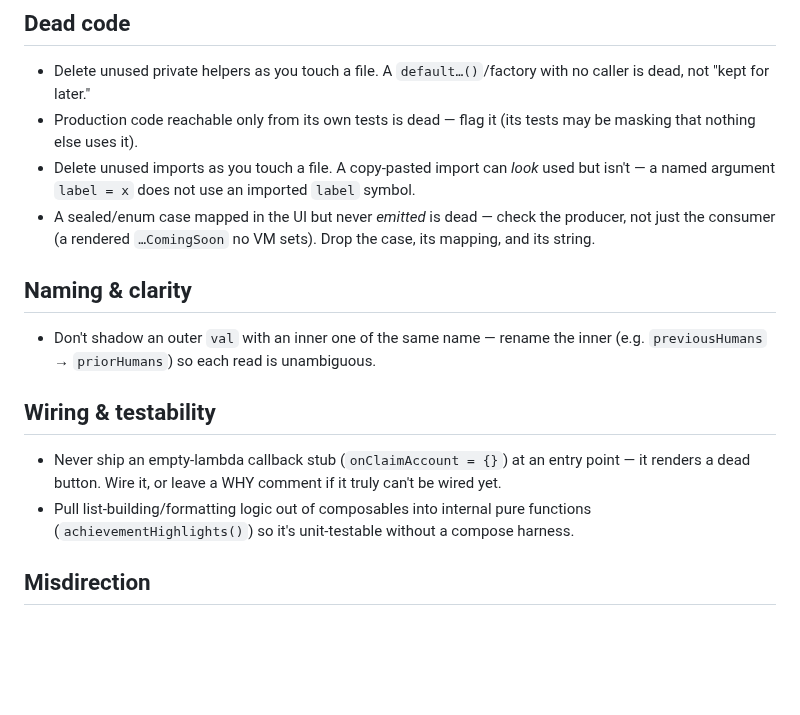
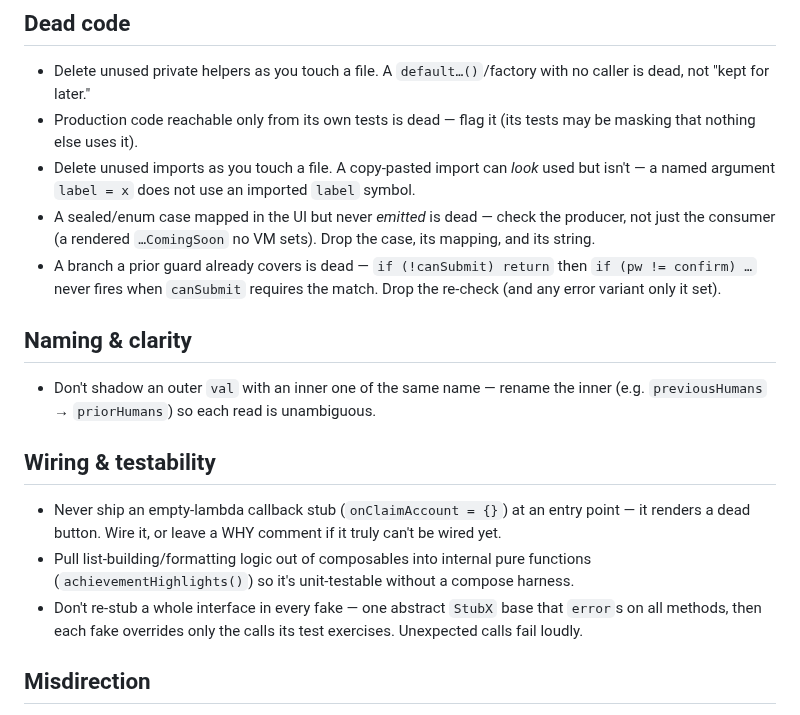
Before and after one commit to Elijah-Dangerfield/Cards, a Markdown page: docs/agent/ai-style-guide.md, the part around the change. GitHub-like rendering; blank space fills up the shorter version.

```diff
--- a/docs/agent/ai-style-guide.md
+++ b/docs/agent/ai-style-guide.md
@@ -23,6 +23,7 @@ per tip, imperative, grouped. Tighten or merge before growing. Read alongside `A
 - Production code reachable only from its own tests is dead — flag it (its tests may be masking that nothing else uses it).
 - Delete unused imports as you touch a file. A copy-pasted import can *look* used but isn't — a named argument `label = x` does not use an imported `label` symbol.
 - A sealed/enum case mapped in the UI but never *emitted* is dead — check the producer, not just the consumer (a rendered `…ComingSoon` no VM sets). Drop the case, its mapping, and its string.
+- A branch a prior guard already covers is dead — `if (!canSubmit) return` then `if (pw != confirm) …` never fires when `canSubmit` requires the match. Drop the re-check (and any error variant only it set).
 
 ## Naming & clarity
 - Don't shadow an outer `val` with an inner one of the same name — rename the inner (e.g. `previousHumans` → `priorHumans`) so each read is unambiguous.
@@ -30,6 +31,7 @@ per tip, imperative, grouped. Tighten or merge before growing. Read alongside `A
 ## Wiring & testability
 - Never ship an empty-lambda callback stub (`onClaimAccount = {}`) at an entry point — it renders a dead button. Wire it, or leave a WHY comment if it truly can't be wired yet.
 - Pull list-building/formatting logic out of composables into internal pure functions (`achievementHighlights()`) so it's unit-testable without a compose harness.
+- Don't re-stub a whole interface in every fake — one abstract `StubX` base that `error`s on all methods, then each fake overrides only the calls its test exercises. Unexpected calls fail loudly.
 
 ## Misdirection
 - No passthrough re-exports *or* private re-implementations of a shared util (a local `formatChips` that re-does `formatThousands`) — grep `libraries/` first, call the real one.
```
Also changed, not shown: docs/agent/janitor-log.md (+7 -0 lines).
